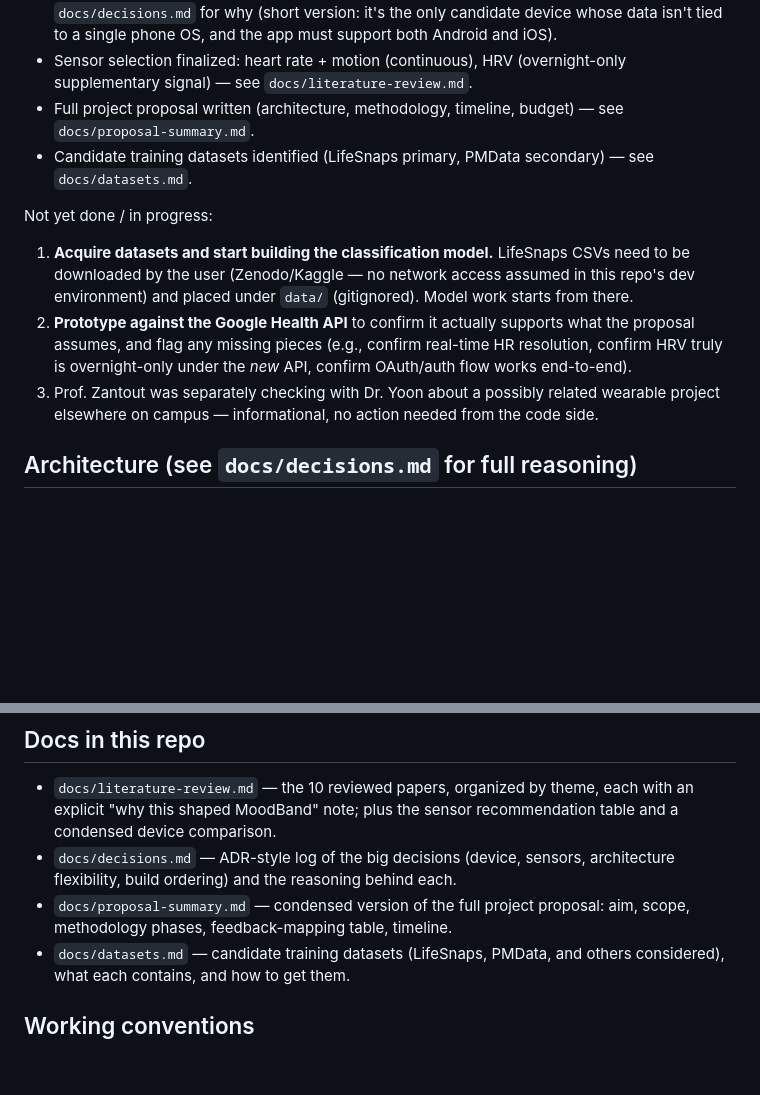
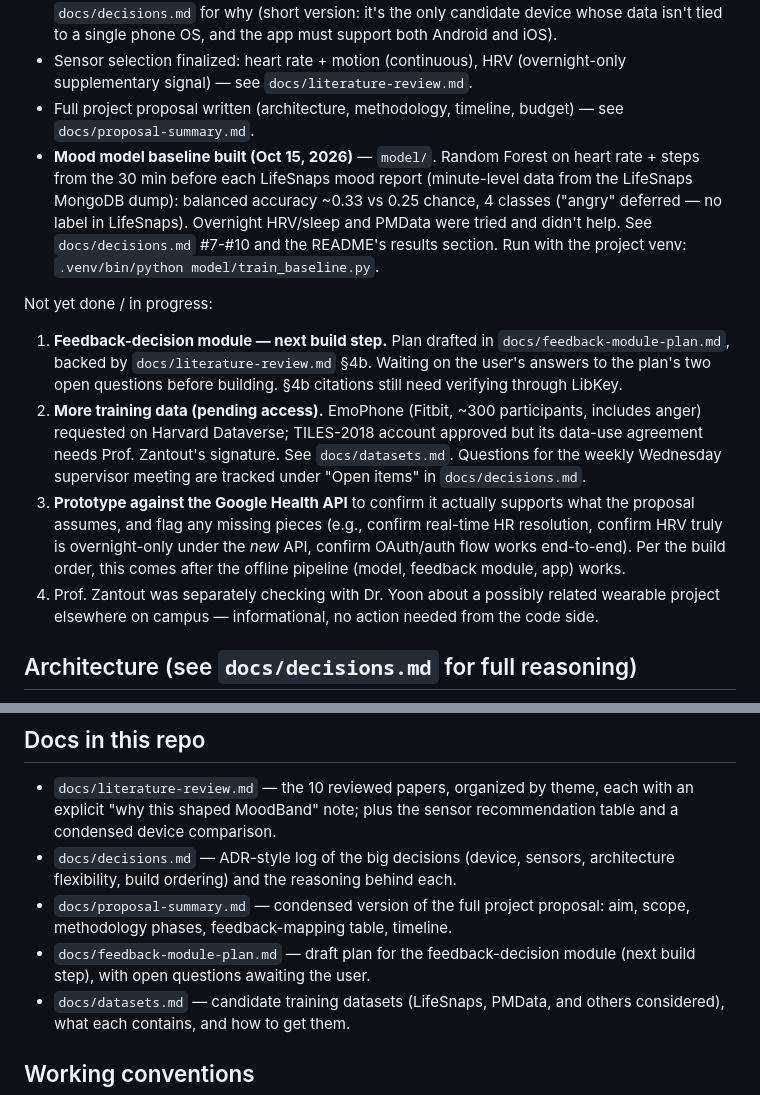
Before and after one commit to themotaguy/MoodBand, a Markdown page: CLAUDE.md, 2 parts joined by grey strips. Rendered like a GitHub page; blank space fills up the shorter version.

```diff
--- a/CLAUDE.md
+++ b/CLAUDE.md
@@ -34,19 +34,31 @@ Done:
   (overnight-only supplementary signal) — see `docs/literature-review.md`.
 - Full project proposal written (architecture, methodology, timeline,
   budget) — see `docs/proposal-summary.md`.
-- Candidate training datasets identified (LifeSnaps primary, PMData
-  secondary) — see `docs/datasets.md`.
+- **Mood model baseline built (Oct 15, 2026)** — `model/`. Random Forest on
+  heart rate + steps from the 30 min before each LifeSnaps mood report
+  (minute-level data from the LifeSnaps MongoDB dump): balanced accuracy
+  ~0.33 vs 0.25 chance, 4 classes ("angry" deferred — no label in
+  LifeSnaps). Overnight HRV/sleep and PMData were tried and didn't help.
+  See `docs/decisions.md` #7-#10 and the README's results section. Run with
+  the project venv: `.venv/bin/python model/train_baseline.py`.
 
 Not yet done / in progress:
-1. **Acquire datasets and start building the classification model.**
-   LifeSnaps CSVs need to be downloaded by the user (Zenodo/Kaggle — no
-   network access assumed in this repo's dev environment) and placed under
-   `data/` (gitignored). Model work starts from there.
-2. **Prototype against the Google Health API** to confirm it actually
+1. **Feedback-decision module — next build step.** Plan drafted in
+   `docs/feedback-module-plan.md`, backed by `docs/literature-review.md`
+   §4b. Waiting on the user's answers to the plan's two open questions
+   before building. §4b citations still need verifying through LibKey.
+2. **More training data (pending access).** EmoPhone (Fitbit, ~300
+   participants, includes anger) requested on Harvard Dataverse; TILES-2018
+   account approved but its data-use agreement needs Prof. Zantout's
+   signature. See `docs/datasets.md`. Questions for the weekly Wednesday
+   supervisor meeting are tracked under "Open items" in `docs/decisions.md`.
+3. **Prototype against the Google Health API** to confirm it actually
    supports what the proposal assumes, and flag any missing pieces (e.g.,
    confirm real-time HR resolution, confirm HRV truly is overnight-only
-   under the *new* API, confirm OAuth/auth flow works end-to-end).
-3. Prof. Zantout was separately checking with Dr. Yoon about a possibly
+   under the *new* API, confirm OAuth/auth flow works end-to-end). Per the
+   build order, this comes after the offline pipeline (model, feedback
+   module, app) works.
+4. Prof. Zantout was separately checking with Dr. Yoon about a possibly
    related wearable project elsewhere on campus — informational, no action
    needed from the code side.
 
@@ -129,6 +141,8 @@ refactored to run on-device — check `docs/decisions.md` before "fixing" this.
   architecture flexibility, build ordering) and the reasoning behind each.
 - `docs/proposal-summary.md` — condensed version of the full project
   proposal: aim, scope, methodology phases, feedback-mapping table, timeline.
+- `docs/feedback-module-plan.md` — draft plan for the feedback-decision
+  module (next build step), with open questions awaiting the user.
 - `docs/datasets.md` — candidate training datasets (LifeSnaps, PMData, and
   others considered), what each contains, and how to get them.
 
```
Also changed, not shown: Docs/feedback-module-plan.md (added, +78 -0 lines), Docs/literature-review.md (+52 -0 lines).
